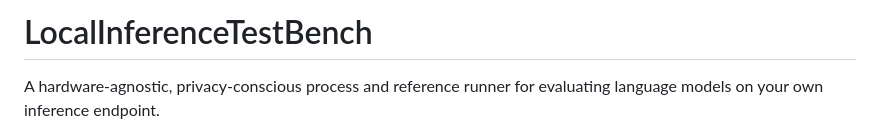
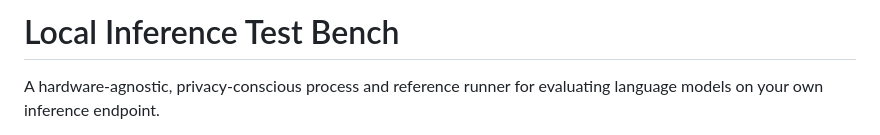
Before and after one commit to MahdiHedhli/LocalInferenceTestBench, a Markdown page: README.md, the part around the change. GitHub-like rendering.

Commit message:
docs: improve project title readability (#6)
Use a human-readable spaced project title in the README heading.

```diff
--- a/README.md
+++ b/README.md
@@ -1,4 +1,4 @@
-# LocalInferenceTestBench
+# Local Inference Test Bench
 
 A hardware-agnostic, privacy-conscious process and reference runner for evaluating language models on
 your own inference endpoint.
```
